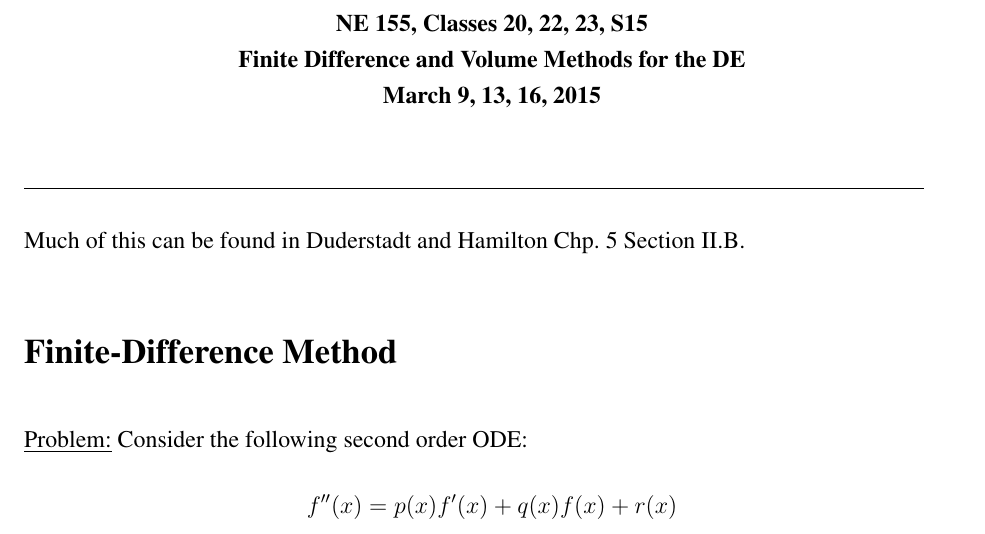
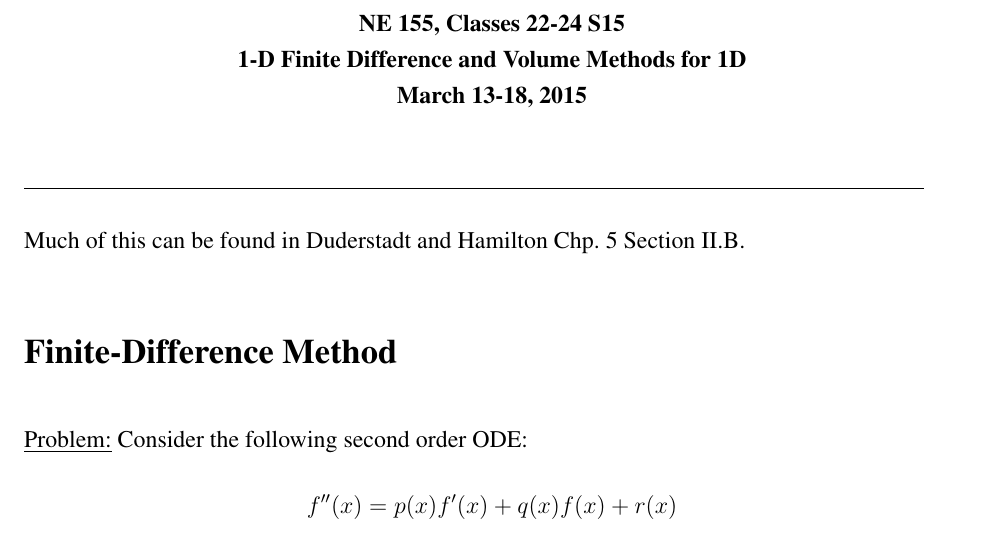
Before and after one commit to rachelslaybaugh/NE155, a LaTeX document (22-fd-fvm/22-24-1d-fd-fvm.tex): part of page 1 of 13, cut so that both start at the same text. Compiled offline with pdfLaTeX.

Commit message:
corrected dates.

```diff
--- a/22-fd-fvm/22-24-1d-fd-fvm.tex
+++ b/22-fd-fvm/22-24-1d-fd-fvm.tex
@@ -50,8 +50,8 @@
 %--------------------------------------------------------------------
 \begin{document}
 \begin{center}
-{\bf NE 155, Classes 20, 22, 23, S15 \\
-Finite Difference and Volume Methods for the DE \\ March 9, 13, 16, 2015}
+{\bf NE 155, Classes 22-24 S15 \\
+1-D Finite Difference and Volume Methods for 1D \\ March 13-18, 2015}
 \end{center}
 
 \setlength{\unitlength}{1in}
```
Also changed, not shown: 22-fd-fvm/22-24-1d-fd-fvm.pdf (added).
